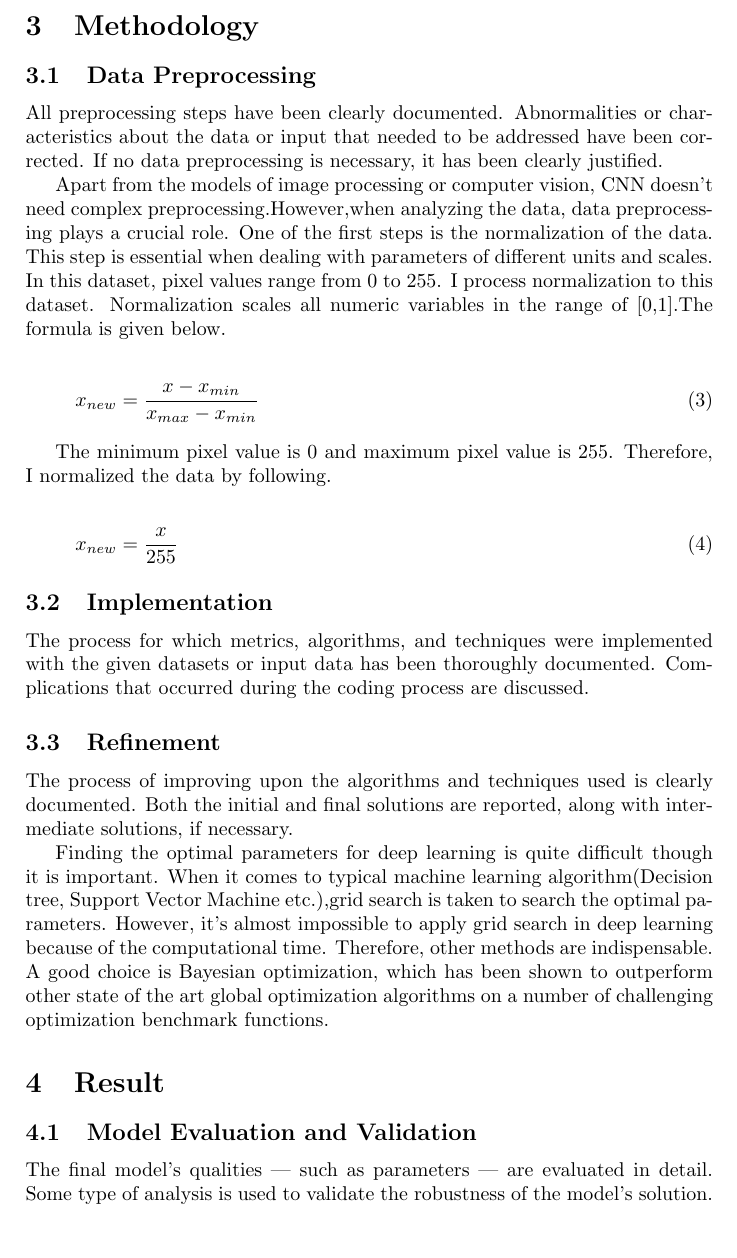
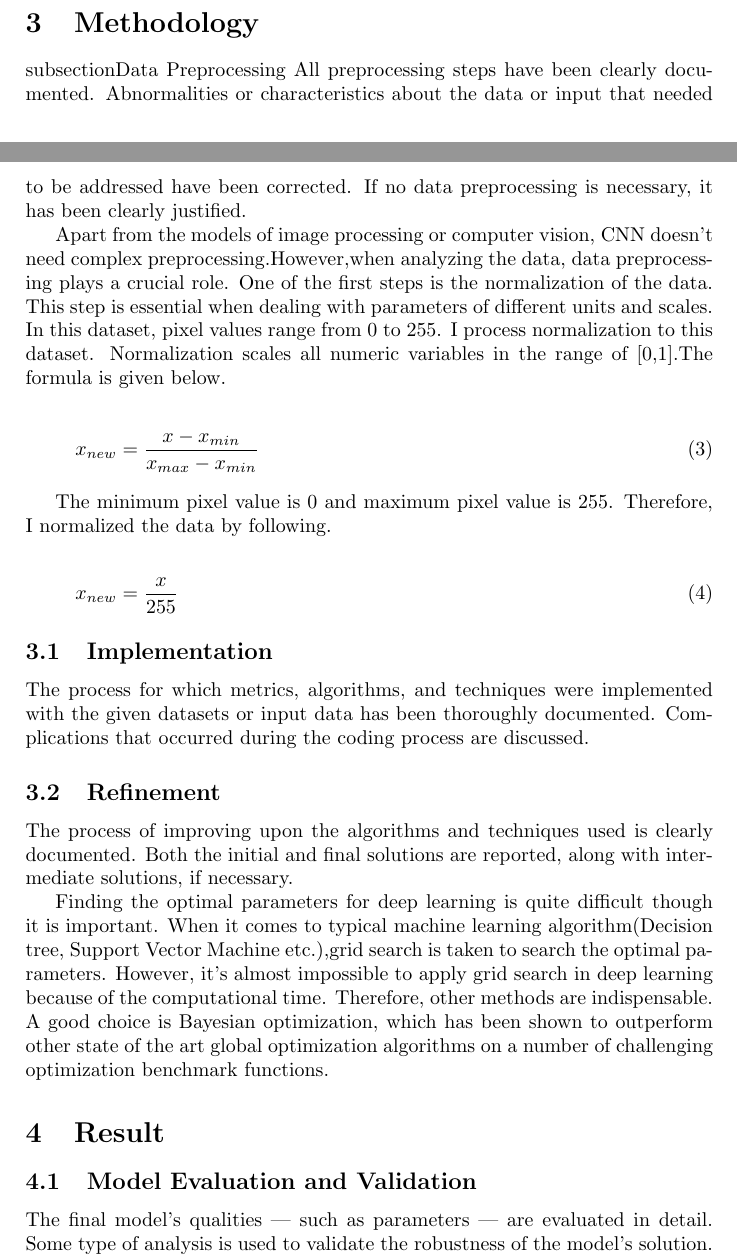
Before and after one commit to RyosukeHonda/Machine-Learning-ND, a LaTeX document (Project5/Tex file/capstone.tex, which reads Project5/Tex file/Tex_Section3/Data_Preprocessing.tex, Project5/Tex file/Tex_Section3/Implementation.tex, Project5/Tex file/Tex_Section3/Refinement.tex): part of page 11 of 12 before the commit and two parts of pages 9 and 11 of 12 after it, the two joined at a grey line, cut so that both start at the same text. Compiled offline with pdfLaTeX.

Commit message:
Refresh files

```diff
--- /dev/null
+++ b/Project5/Tex file/Tex_Section3/Data_Preprocessing.tex
@@ -0,0 +1,17 @@
+subsection{Data Preprocessing}
+All preprocessing steps have been clearly documented. Abnormalities or characteristics about the data or input that needed to be addressed have been corrected. If no data preprocessing is necessary, it has been clearly justified.
+
+Apart from the models of image processing or computer vision, CNN doesn't need complex preprocessing.However,when analyzing the data, data preprocessing plays a crucial role. One of the first steps is the normalization of the data. This step is essential when dealing with parameters of different units and scales. In this dataset, pixel values range from 0 to 255. I process normalization to this dataset.
+Normalization scales all numeric variables in the range of [0,1].The formula is given below.
+
+\begin{eqnarray}
+x_{new}=\frac{x-x_{min}}{x_{max}-x_{min}}
+\end{eqnarray}
+
+The minimum pixel value is 0 and maximum pixel value is 255. Therefore, I normalized the data by following.
+
+
+
+\begin{eqnarray}
+x_{new}=\frac{x}{255}
+\end{eqnarray}
--- /dev/null
+++ b/Project5/Tex file/Tex_Section3/Implementation.tex
@@ -0,0 +1,2 @@
+\subsection{Implementation}
+The process for which metrics, algorithms, and techniques were implemented with the given datasets or input data has been thoroughly documented. Complications that occurred during the coding process are discussed.
--- /dev/null
+++ b/Project5/Tex file/Tex_Section3/Refinement.tex
@@ -0,0 +1,4 @@
+\subsection{Refinement}
+The process of improving upon the algorithms and techniques used is clearly documented. Both the initial and final solutions are reported, along with intermediate solutions, if necessary.
+
+Finding the optimal parameters for deep learning is quite difficult though it is important. When it comes to typical machine learning algorithm(Decision tree, Support Vector Machine etc.),grid search is taken to search the optimal parameters. However, it's almost impossible to apply grid search in deep learning because of the computational time. Therefore, other methods are indispensable. A good choice is Bayesian optimization, which has been shown to outperform other state of the art global optimization algorithms on a number of challenging optimization benchmark functions.
--- /dev/null
+++ b/Project5/Tex file/Tex_Section4/Model_Evaluation_and_Validation.tex
@@ -0,0 +1,4 @@
+\subsection{Model Evaluation and Validation}
+The final model’s qualities — such as parameters — are evaluated in detail. Some type of analysis is used to validate the robustness of the model’s solution.
+
+From the result of Bayesian Optimization, I chose ----- as the final model parameters.
--- a/Project5/Tex file/capstone.tex
+++ b/Project5/Tex file/capstone.tex
@@ -8,55 +8,20 @@
 \maketitle
 
 \section{Definition}
-
 \input{Tex_Section1/Project_Overview}
 \input{Tex_Section1/Problem_Statement}
 \input{Tex_Section1/Metrics}
 
 
 \section{Analysis}
-
 \input{Tex_Section2/Data_Exploration}
 \input{Tex_Section2/Exploratory_Visualization}
 \input{Tex_Section2/Algorithms_and_Techniques}
 \input{Tex_Section2/Benchmark}
 
-
 \section{Methodology}
-\subsection{Data Preprocessing}
-All preprocessing steps have been clearly documented. Abnormalities or characteristics about the data or input that needed to be addressed have been corrected. If no data preprocessing is necessary, it has been clearly justified.
-
-Apart from the models of image processing or computer vision, CNN doesn't need complex preprocessing.However,when analyzing the data, data preprocessing plays a crucial role. One of the first steps is the normalization of the data. This step is essential when dealing with parameters of different units and scales. In this dataset, pixel values range from 0 to 255. I process normalization to this dataset.
-Normalization scales all numeric variables in the range of [0,1].The formula is given below.
-
-\begin{eqnarray}
-x_{new}=\frac{x-x_{min}}{x_{max}-x_{min}}
-\end{eqnarray}
-
-The minimum pixel value is 0 and maximum pixel value is 255. Therefore, I normalized the data by following.
-
-
-
-\begin{eqnarray}
-x_{new}=\frac{x}{255}
-\end{eqnarray}
-
-\subsection{Implementation}
-The process for which metrics, algorithms, and techniques were implemented with the given datasets or input data has been thoroughly documented. Complications that occurred during the coding process are discussed.
-
-
-
-
-
-
-\subsection{Refinement}
-The process of improving upon the algorithms and techniques used is clearly documented. Both the initial and final solutions are reported, along with intermediate solutions, if necessary.
-
-Finding the optimal parameters for deep learning is quite difficult though it is important. When it comes to typical machine learning algorithm(Decision tree, Support Vector Machine etc.),grid search is taken to search the optimal parameters. However, it's almost impossible to apply grid search in deep learning because of the computational time. Therefore, other methods are indispensable. A good choice is Bayesian optimization, which has been shown to outperform other state of the art global optimization algorithms on a number of challenging optimization benchmark functions.
-
-
-
+\input{Tex_Section3/Data_Preprocessing}
+\input{Tex_Section3/Implementation}
+\input{Tex_Section3/Refinement}
 
 \section{Result}
-\subsection{Model Evaluation and Validation}
-The final model’s qualities — such as parameters — are evaluated in detail. Some type of analysis is used to validate the robustness of the model’s solution.
```
Also changed, not shown: Project5/Tex file/Tex_Section3/Data_Exploration.tex (deleted, +0 -5 lines), Project5/Tex file/Tex_Section4/Justification.tex (added, +2 -0 lines), Project5/Tex file/Tex_Section5/Free-Form_Visualization.tex (added, +2 -0 lines), Project5/Tex file/Tex_Section5/Improvement.tex (added, +2 -0 lines), Project5/Tex file/Tex_Section5/Reflection.tex (added, +2 -0 lines), Project5/Tex file/capstone.pdf, Project5/Tex file/capstone.tex (28 more changed lines), 6 other files.
